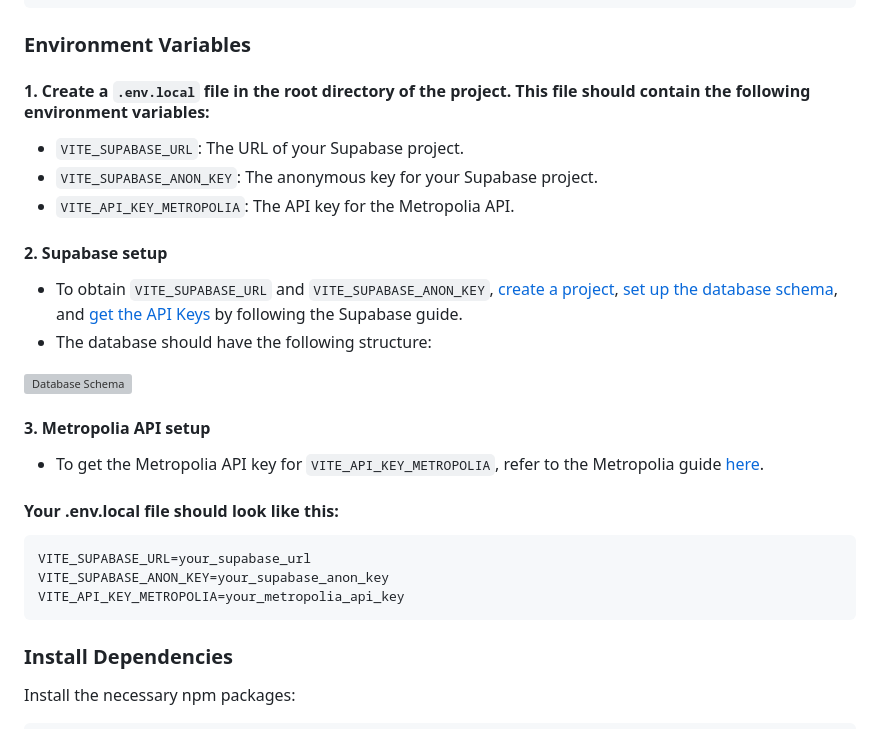
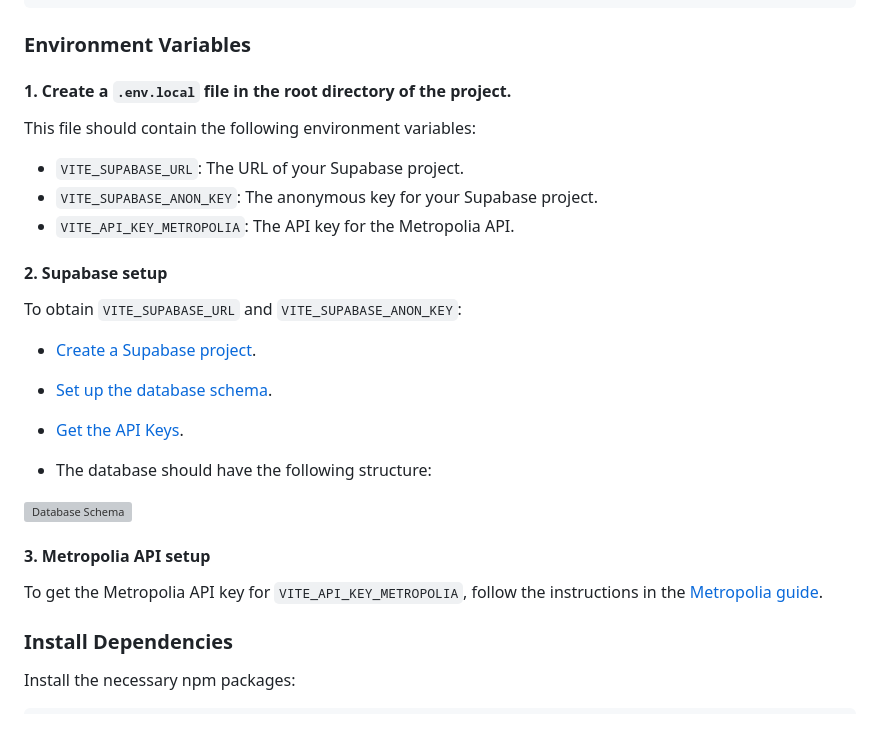
Before and after one commit to gromov-ivan/attendance-app, a Markdown page: README.md, the part around the change. Drawn GitHub-style; grey boxes are pictures that could not be loaded.

Commit message:
Update Local Development Setup README.md

````diff
--- a/README.md
+++ b/README.md
@@ -40,28 +40,25 @@ cd attendance-app
 
 ### Environment Variables
 
-####  1. Create a `.env.local` file in the root directory of the project. This file should contain the following environment variables:
+####  1. Create a `.env.local` file in the root directory of the project.
+This file should contain the following environment variables:
 
 - `VITE_SUPABASE_URL`: The URL of your Supabase project.
 - `VITE_SUPABASE_ANON_KEY`: The anonymous key for your Supabase project.
 - `VITE_API_KEY_METROPOLIA`: The API key for the Metropolia API.
 
 #### 2. Supabase setup
-- To obtain `VITE_SUPABASE_URL` and `VITE_SUPABASE_ANON_KEY`, [create a project](https://supabase.com/docs/guides/getting-started/tutorials/with-react#create-a-project), [set up the database schema](https://supabase.com/docs/guides/getting-started/tutorials/with-react#set-up-the-database-schema), and [get the API Keys](https://supabase.com/docs/guides/getting-started/tutorials/with-react#get-the-api-keys) by following the Supabase guide.
+To obtain `VITE_SUPABASE_URL` and `VITE_SUPABASE_ANON_KEY`:
+- [Create a Supabase project](https://supabase.com/docs/guides/getting-started/tutorials/with-react#create-a-project).
+- [Set up the database schema](https://supabase.com/docs/guides/getting-started/tutorials/with-react#set-up-the-database-schema).
+- [Get the API Keys](https://supabase.com/docs/guides/getting-started/tutorials/with-react#get-the-api-keys).
+
 - The database should have the following structure:
 
 <img src="https://github.com/gromov-ivan/attendance-app/assets/122451258/04fecbaf-a02c-4e2f-a574-d27c2a3f0618" alt="Database Schema"/>
 
 #### 3. Metropolia API setup
-- To get the Metropolia API key for `VITE_API_KEY_METROPOLIA`, refer to the Metropolia guide [here](https://wiki.metropolia.fi/pages/viewpage.action?pageId=84543748).
-
-#### Your .env.local file should look like this:
-
-```
-VITE_SUPABASE_URL=your_supabase_url
-VITE_SUPABASE_ANON_KEY=your_supabase_anon_key
-VITE_API_KEY_METROPOLIA=your_metropolia_api_key
-```
+To get the Metropolia API key for `VITE_API_KEY_METROPOLIA`, follow the instructions in the [Metropolia guide](https://wiki.metropolia.fi/pages/viewpage.action?pageId=84543748).
 
 ### Install Dependencies
 Install the necessary npm packages:
````
